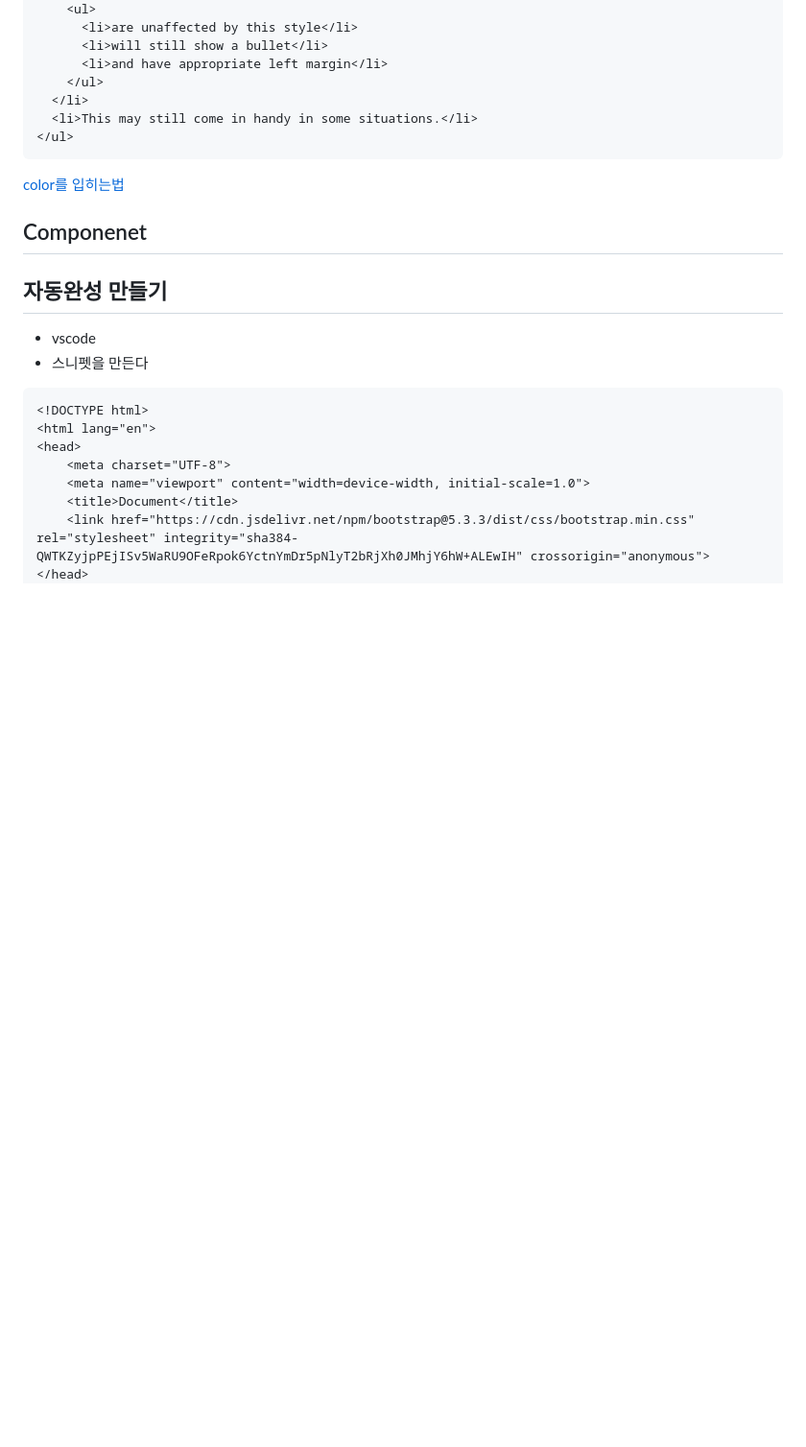
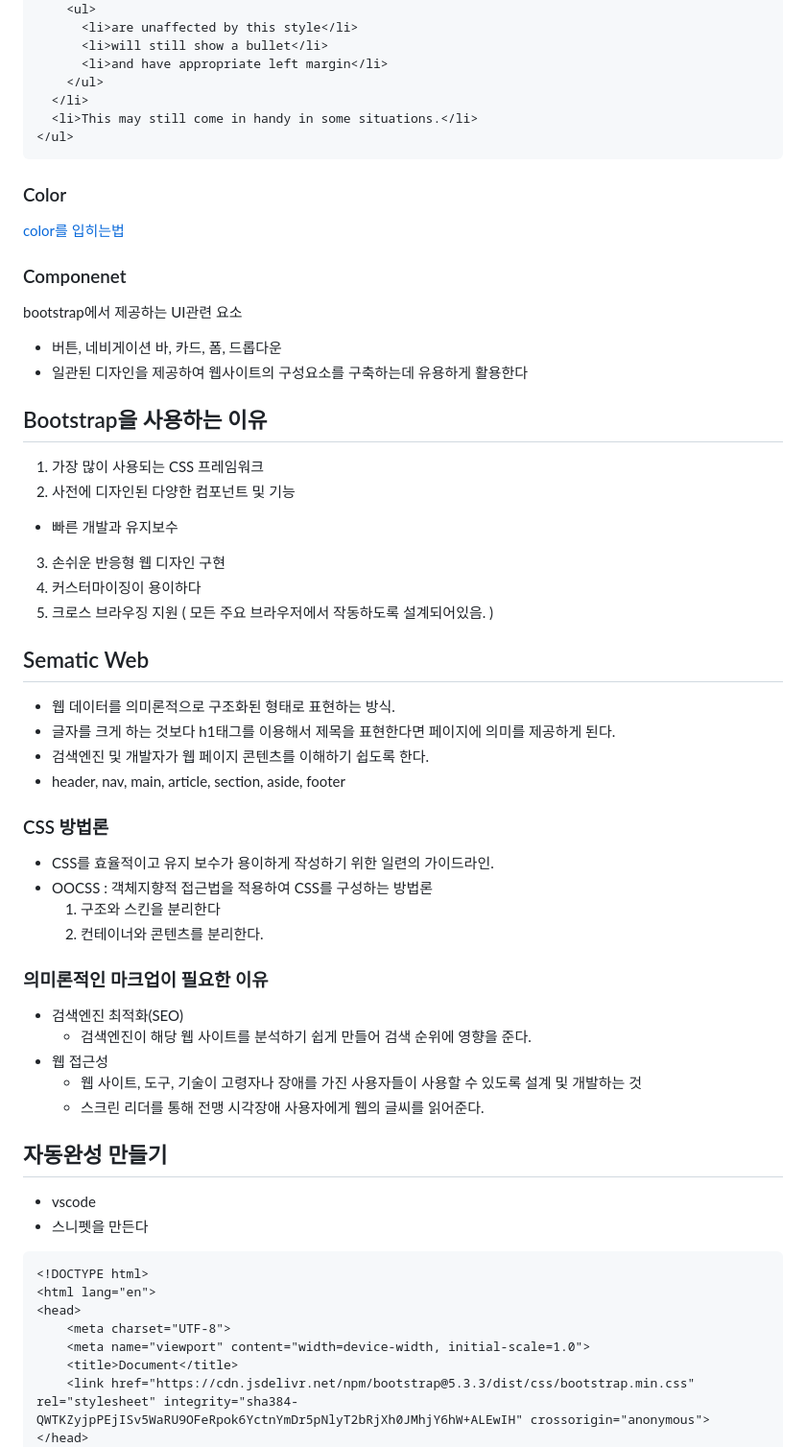
Before and after one commit to songminj/TIL, a Markdown page: web/0308_bootstrap/0308_bootstrap.md, the part around the change printed below. Shown: that part at 96% size. GitHub-like rendering; blank space fills up the shorter version.

Commit message:
docs : 내용 추가
복습하면서 추가해야할 내용 수정

````diff
--- a/web/0308_bootstrap/0308_bootstrap.md
+++ b/web/0308_bootstrap/0308_bootstrap.md
@@ -80,11 +91,43 @@ list unstyled
 </ul>
 ```
 
+### Color
 [color를 입히는법](https://getbootstrap.com/docs/5.3/utilities/colors/)
 
 
 
-## Componenet
+### Componenet
+bootstrap에서 제공하는 UI관련 요소
+- 버튼, 네비게이션 바, 카드, 폼, 드롭다운
+- 일관된 디자인을 제공하여 웹사이트의 구성요소를 구축하는데 유용하게 활용한다
+
+
+## Bootstrap을 사용하는 이유
+1. 가장 많이 사용되는 CSS 프레임워크
+2. 사전에 디자인된 다양한 컴포넌트 및 기능
+  - 빠른 개발과 유지보수
+3. 손쉬운 반응형 웹 디자인 구현
+4. 커스터마이징이 용이하다
+5. 크로스 브라우징 지원 ( 모든 주요 브라우저에서 작동하도록 설계되어있음. )
+
+## Sematic Web
+- 웹 데이터를 의미론적으로 구조화된 형태로 표현하는 방식.
+- 글자를 크게 하는 것보다 h1태그를 이용해서 제목을 표현한다면 페이지에 의미를 제공하게 된다.
+- 검색엔진 및 개발자가 웹 페이지 콘텐츠를 이해하기 쉽도록 한다.
+- header, nav, main, article, section, aside, footer
+
+### CSS 방법론
+- CSS를 효율적이고 유지 보수가 용이하게 작성하기 위한 일련의 가이드라인.
+- OOCSS : 객체지향적 접근법을 적용하여 CSS를 구성하는 방법론
+    1. 구조와 스킨을 분리한다
+    2. 컨테이너와 콘텐츠를 분리한다.
+
+### 의미론적인 마크업이 필요한 이유
+- 검색엔진 최적화(SEO)
+  - 검색엔진이 해당 웹 사이트를 분석하기 쉽게 만들어 검색 순위에 영향을 준다.
+- 웹 접근성
+  - 웹 사이트, 도구, 기술이 고령자나 장애를 가진 사용자들이 사용할 수 있도록 설계 및 개발하는 것
+  - 스크린 리더를 통해 전맹 시각장애 사용자에게 웹의 글씨를 읽어준다.
 
 ## 자동완성 만들기
 - vscode
````
Also changed, not shown: other parts of web/0308_bootstrap/0308_bootstrap.md (+14 -3 lines).
